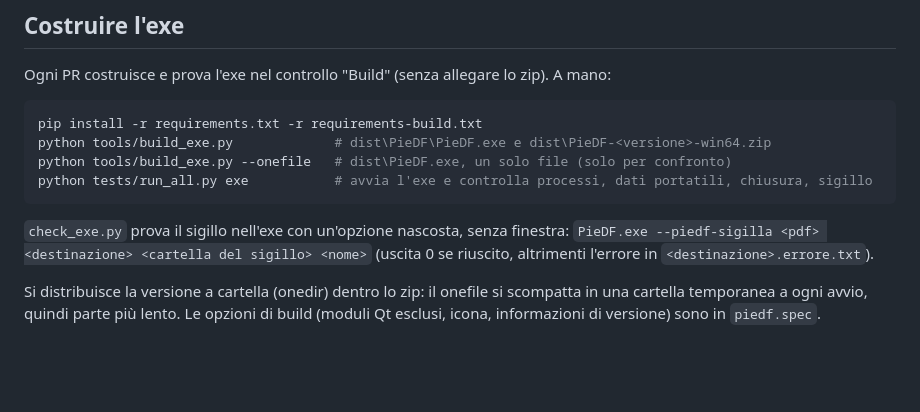
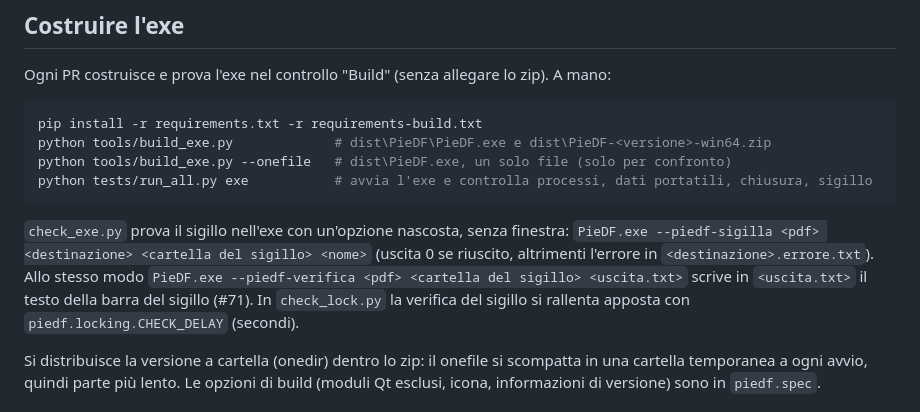
Before and after one commit to dellaluca/PieDF, a Markdown page: docs/sviluppo.md, the part around the change. Rendered like a GitHub page; blank space fills up the shorter version.

````diff
--- a/docs/sviluppo.md
+++ b/docs/sviluppo.md
@@ -38,7 +38,7 @@ python tools/build_exe.py --onefile   # dist\PieDF.exe, un solo file (solo per c
 python tests/run_all.py exe           # avvia l'exe e controlla processi, dati portatili, chiusura, sigillo
 ```
 
-`check_exe.py` prova il sigillo nell'exe con un'opzione nascosta, senza finestra: `PieDF.exe --piedf-sigilla <pdf> <destinazione> <cartella del sigillo> <nome>` (uscita 0 se riuscito, altrimenti l'errore in `<destinazione>.errore.txt`).
+`check_exe.py` prova il sigillo nell'exe con un'opzione nascosta, senza finestra: `PieDF.exe --piedf-sigilla <pdf> <destinazione> <cartella del sigillo> <nome>` (uscita 0 se riuscito, altrimenti l'errore in `<destinazione>.errore.txt`). Allo stesso modo `PieDF.exe --piedf-verifica <pdf> <cartella del sigillo> <uscita.txt>` scrive in `<uscita.txt>` il testo della barra del sigillo (#71). In `check_lock.py` la verifica del sigillo si rallenta apposta con `piedf.locking.CHECK_DELAY` (secondi).
 
 Si distribuisce la versione a cartella (onedir) dentro lo zip: il onefile si scompatta in una cartella temporanea a ogni avvio, quindi parte più lento. Le opzioni di build (moduli Qt esclusi, icona, informazioni di versione) sono in `piedf.spec`.
 
````
Also changed, not shown: CLAUDE.md (+6 -5 lines), README.md (+1 -0 lines).
